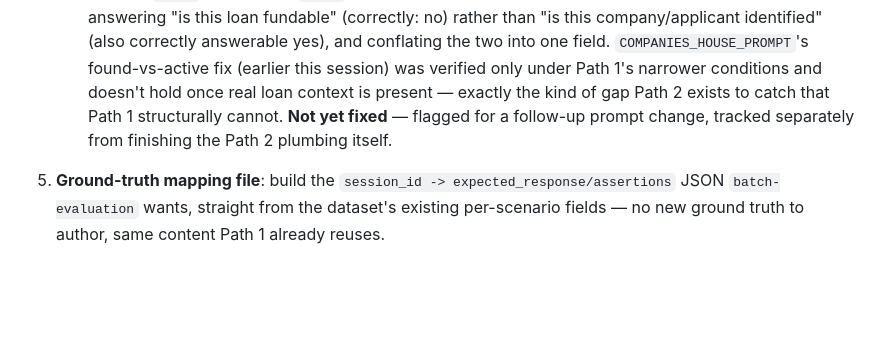
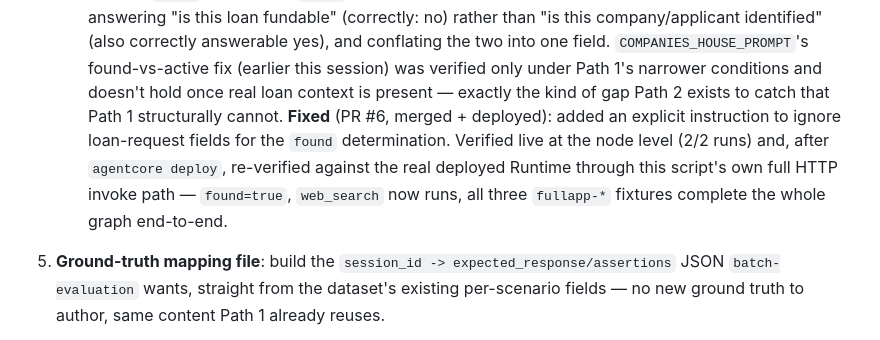
Before and after one commit to stevejgoodman/fionaa-aws, a Markdown page: fionaa/agentcore/EVALS.md, the part around the change. Drawn GitHub-style; blank space fills up the shorter version.

Commit message:
Document COMPANIES_HOUSE_PROMPT fix as merged, deployed, and verified live

```diff
--- a/fionaa/agentcore/EVALS.md
+++ b/fionaa/agentcore/EVALS.md
@@ -338,9 +338,13 @@ this section is the plan, written before any of it exists.
      into one field. `COMPANIES_HOUSE_PROMPT`'s found-vs-active fix (earlier
      this session) was verified only under Path 1's narrower conditions and
      doesn't hold once real loan context is present — exactly the kind of
-     gap Path 2 exists to catch that Path 1 structurally cannot. **Not yet
-     fixed** — flagged for a follow-up prompt change, tracked separately
-     from finishing the Path 2 plumbing itself.
+     gap Path 2 exists to catch that Path 1 structurally cannot.
+     **Fixed** (PR #6, merged + deployed): added an explicit instruction to
+     ignore loan-request fields for the `found` determination. Verified live
+     at the node level (2/2 runs) and, after `agentcore deploy`, re-verified
+     against the real deployed Runtime through this script's own full HTTP
+     invoke path — `found=true`, `web_search` now runs, all three `fullapp-*`
+     fixtures complete the whole graph end-to-end.
 5. **Ground-truth mapping file**: build the
    `session_id -> expected_response/assertions` JSON `batch-evaluation`
    wants, straight from the dataset's existing per-scenario fields — no new
```
